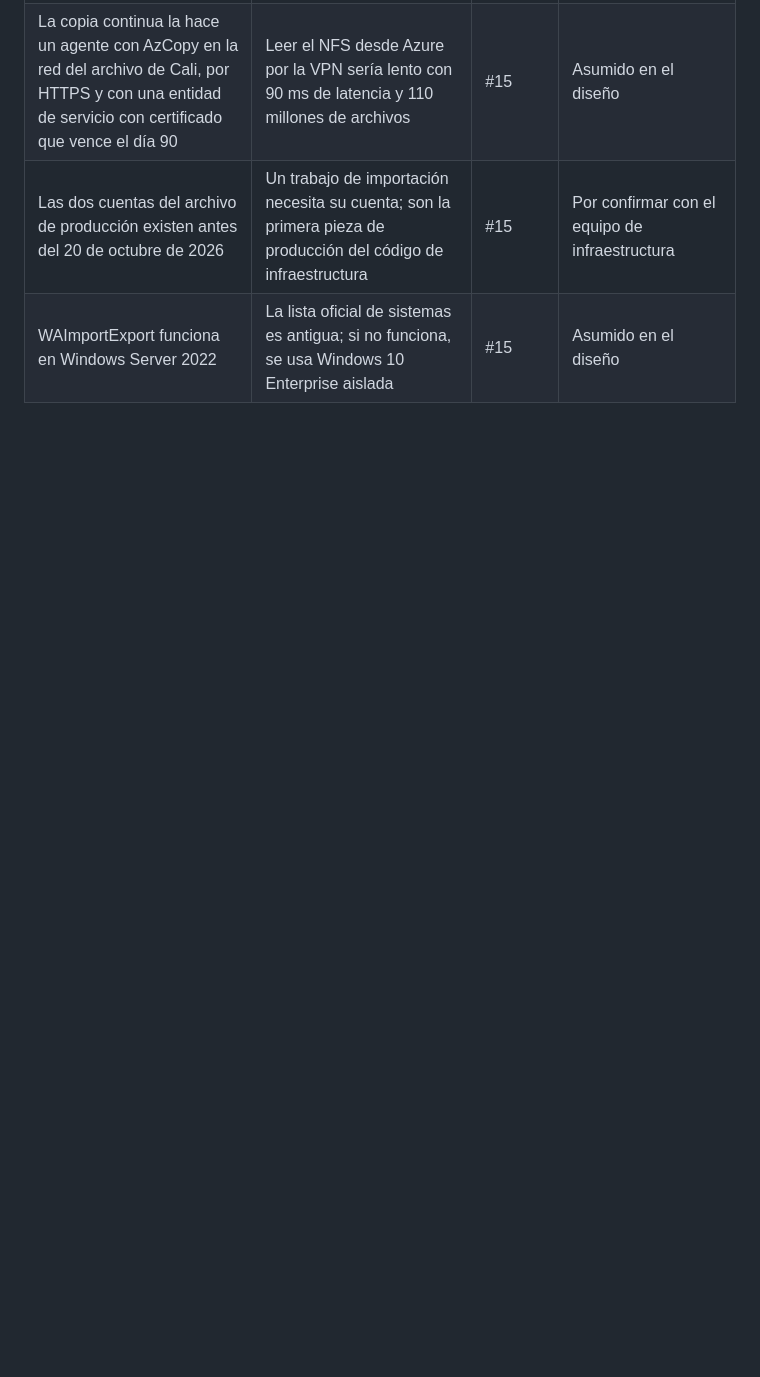
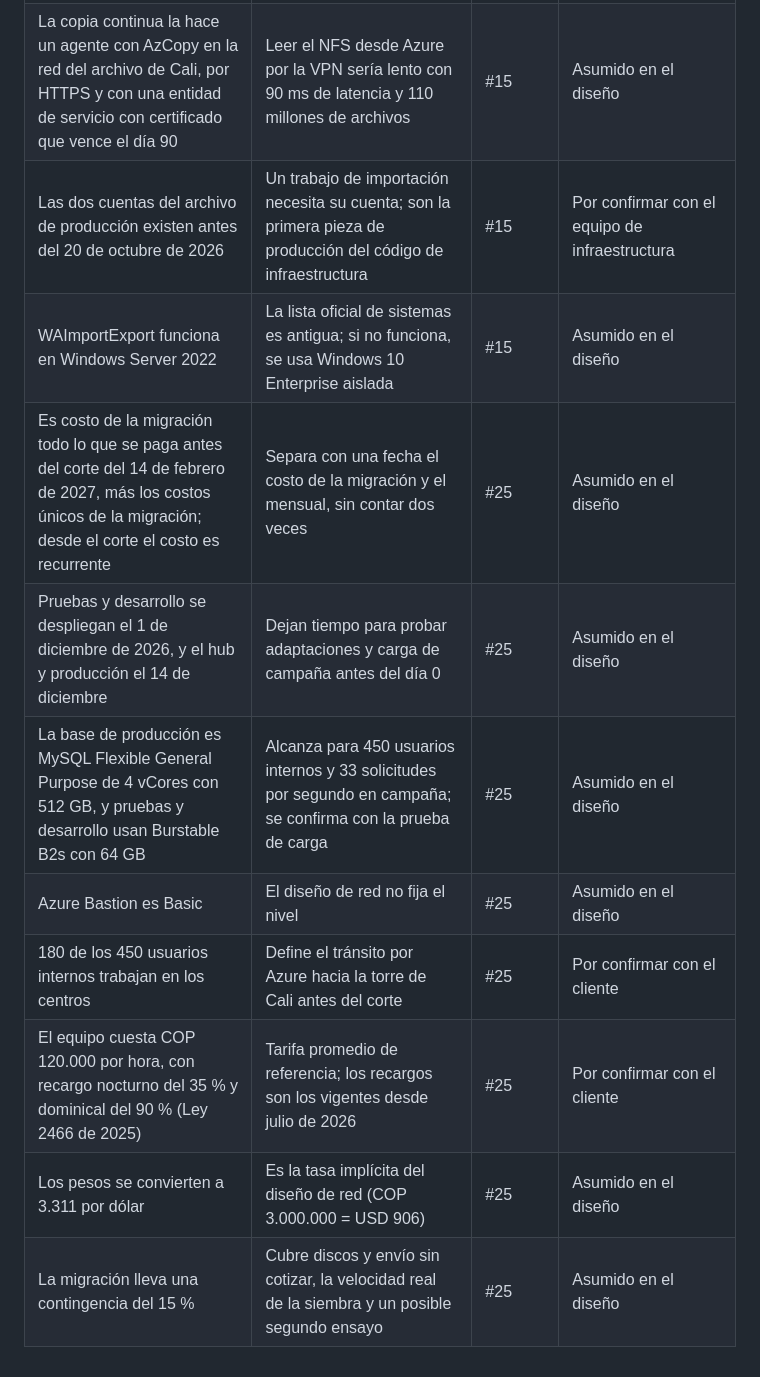
Before and after one commit to frioandes-platform/planning, a Markdown page: docs/cross-cutting/assumptions-log.md, the part around the change. GitHub-like rendering; blank space fills up the shorter version.

Commit message:
docs: add migration cost assumptions

```diff
--- a/docs/cross-cutting/assumptions-log.md
+++ b/docs/cross-cutting/assumptions-log.md
@@ -78,3 +78,11 @@ Supuestos que no están en el enunciado y que tomó el equipo al diseñar la pla
 | La copia continua la hace un agente con AzCopy en la red del archivo de Cali, por HTTPS y con una entidad de servicio con certificado que vence el día 90 | Leer el NFS desde Azure por la VPN sería lento con 90 ms de latencia y 110 millones de archivos | #15 | Asumido en el diseño |
 | Las dos cuentas del archivo de producción existen antes del 20 de octubre de 2026 | Un trabajo de importación necesita su cuenta; son la primera pieza de producción del código de infraestructura | #15 | Por confirmar con el equipo de infraestructura |
 | WAImportExport funciona en Windows Server 2022 | La lista oficial de sistemas es antigua; si no funciona, se usa Windows 10 Enterprise aislada | #15 | Asumido en el diseño |
+| Es costo de la migración todo lo que se paga antes del corte del 14 de febrero de 2027, más los costos únicos de la migración; desde el corte el costo es recurrente | Separa con una fecha el costo de la migración y el mensual, sin contar dos veces | #25 | Asumido en el diseño |
+| Pruebas y desarrollo se despliegan el 1 de diciembre de 2026, y el hub y producción el 14 de diciembre | Dejan tiempo para probar adaptaciones y carga de campaña antes del día 0 | #25 | Asumido en el diseño |
+| La base de producción es MySQL Flexible General Purpose de 4 vCores con 512 GB, y pruebas y desarrollo usan Burstable B2s con 64 GB | Alcanza para 450 usuarios internos y 33 solicitudes por segundo en campaña; se confirma con la prueba de carga | #25 | Asumido en el diseño |
+| Azure Bastion es Basic | El diseño de red no fija el nivel | #25 | Asumido en el diseño |
+| 180 de los 450 usuarios internos trabajan en los centros | Define el tránsito por Azure hacia la torre de Cali antes del corte | #25 | Por confirmar con el cliente |
+| El equipo cuesta COP 120.000 por hora, con recargo nocturno del 35 % y dominical del 90 % (Ley 2466 de 2025) | Tarifa promedio de referencia; los recargos son los vigentes desde julio de 2026 | #25 | Por confirmar con el cliente |
+| Los pesos se convierten a 3.311 por dólar | Es la tasa implícita del diseño de red (COP 3.000.000 = USD 906) | #25 | Asumido en el diseño |
+| La migración lleva una contingencia del 15 % | Cubre discos y envío sin cotizar, la velocidad real de la siembra y un posible segundo ensayo | #25 | Asumido en el diseño |
```
